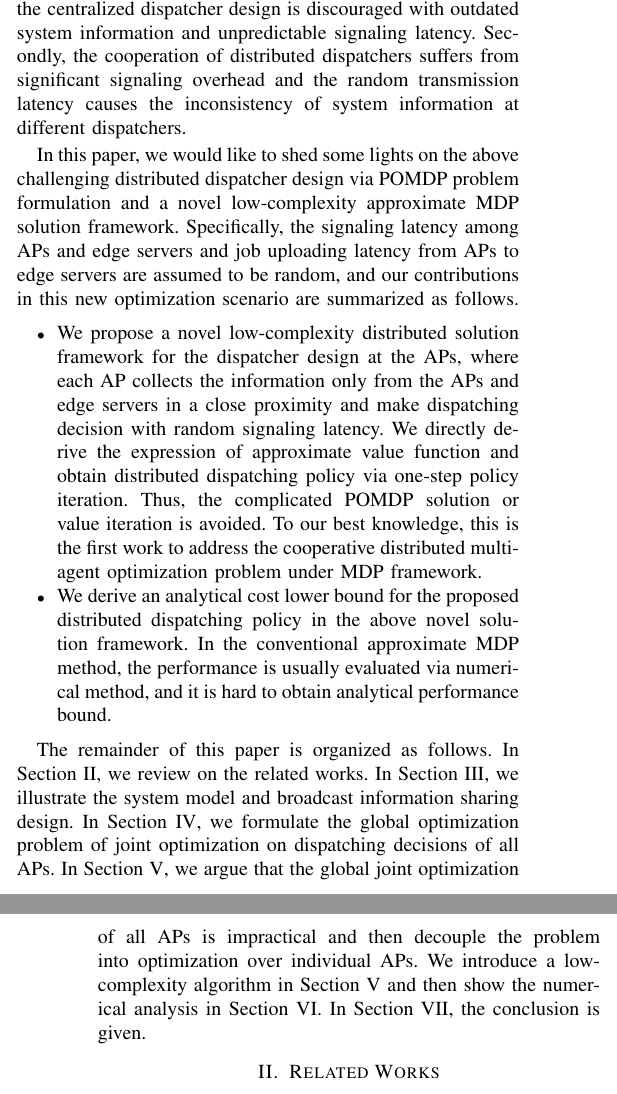
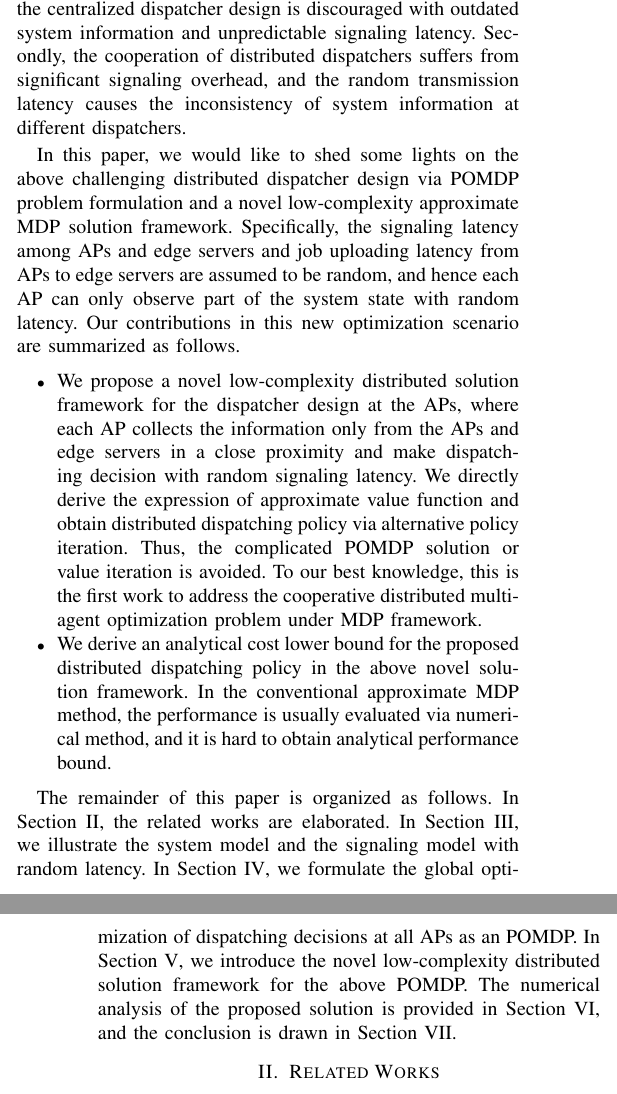
Before and after one commit to iamhyc/my-latex-collection, a LaTeX paper (main.tex, which reads src/01-intro.tex): two parts of the columns of pages 1 and 2 of 12, joined at a grey line, cut so that both start at the same text. Compiled offline with pdfLaTeX.

Commit message:
temp 1055

```diff
--- a/src/01-intro.tex
+++ b/src/01-intro.tex
@@ -14,23 +14,23 @@ The existing literature, such as \cite{tan-online,MOBIHOC19-ZhouZ,IOTJ18-FanQ,TO
 However, according to the MAN performance analysis research in \cite{MAN-LATENCY}, the transmission latency will vary a lot with respect to different hours of day and devices' locations in a MAN.
 This brings new challenges to the job dispatcher design in the edge computing network.
 Firstly, the centralized dispatcher design is discouraged with outdated system information and unpredictable signaling latency.
-Secondly, the cooperation of distributed dispatchers suffers from significant signaling overhead and the random transmission latency causes the inconsistency of system information at different dispatchers.
+Secondly, the cooperation of distributed dispatchers suffers from significant signaling overhead, and the random transmission latency causes the inconsistency of system information at different dispatchers.
 
 %NOTE: Our contributions
 In this paper, we would like to shed some lights on the above challenging distributed dispatcher design via POMDP problem formulation and a novel low-complexity approximate MDP solution framework.
-Specifically, the signaling latency among APs and edge servers and job uploading latency from APs to edge servers are assumed to be random, and our contributions in this new optimization scenario are summarized as follows.
+Specifically, the signaling latency among APs and edge servers and job uploading latency from APs to edge servers are assumed to be random, and hence each AP can only observe part of the system state with random latency.
+Our contributions in this new optimization scenario are summarized as follows.
 \begin{itemize}
-    \item We propose a novel low-complexity distributed solution framework for the dispatcher design at the APs, where each AP collects the information only from the APs and edge servers in a close proximity and make dispatching decision with random signaling latency. We directly derive the expression of approximate value function and obtain distributed dispatching policy via one-step policy iteration. Thus, the complicated POMDP solution or value iteration is avoided. To our best knowledge, this is the first work to address the cooperative distributed multi-agent optimization problem under MDP framework.
+    \item We propose a novel low-complexity distributed solution framework for the dispatcher design at the APs, where each AP collects the information only from the APs and edge servers in a close proximity and make dispatching decision with random signaling latency. We directly derive the expression of approximate value function and obtain distributed dispatching policy via alternative policy iteration. Thus, the complicated POMDP solution or value iteration is avoided. To our best knowledge, this is the first work to address the cooperative distributed multi-agent optimization problem under MDP framework.
     \item We derive an analytical cost lower bound for the proposed distributed dispatching policy in the above novel solution framework. In the conventional approximate MDP method, the performance is usually evaluated via numerical method, and it is hard to obtain analytical performance bound.
 \end{itemize}
 
 The remainder of this paper is organized as follows.
-In Section \ref{sec:review}, we review on the related works.
-In Section \ref{sec:model}, we illustrate the system model and broadcast information sharing design.
-In Section \ref{sec:formulation}, we formulate the global optimization problem of joint optimization on dispatching decisions of all APs.
-In Section \ref{sec:algorithm}, we argue that the global joint optimization of all APs is impractical and then decouple the problem into optimization over individual APs.
-We introduce a low-complexity algorithm in Section V and then show the numerical analysis in Section \ref{sec:evaluation}.
-In Section \ref{sec:conclusion}, the conclusion is given.
+In Section \ref{sec:review}, the related works are elaborated.
+In Section \ref{sec:model}, we illustrate the system model and the signaling model with random latency.
+In Section \ref{sec:formulation}, we formulate the global optimization of dispatching decisions at all APs as an POMDP.
+In Section \ref{sec:algorithm}, we introduce the novel low-complexity distributed solution framework for the above POMDP.
+The numerical analysis of the proposed solution is provided in Section \ref{sec:evaluation}, and the conclusion is drawn in Section \ref{sec:conclusion}.
 
 \section{Related Works}
 \label{sec:review}
```
Also changed, not shown: main.tex (+1 -1 lines), src/00-abstract.tex (+1 -2 lines), src/03b-formulation.tex (+0 -2 lines), src/04-algorithm.tex (+0 -2 lines), src/01-intro.tex (3 more changed lines).
